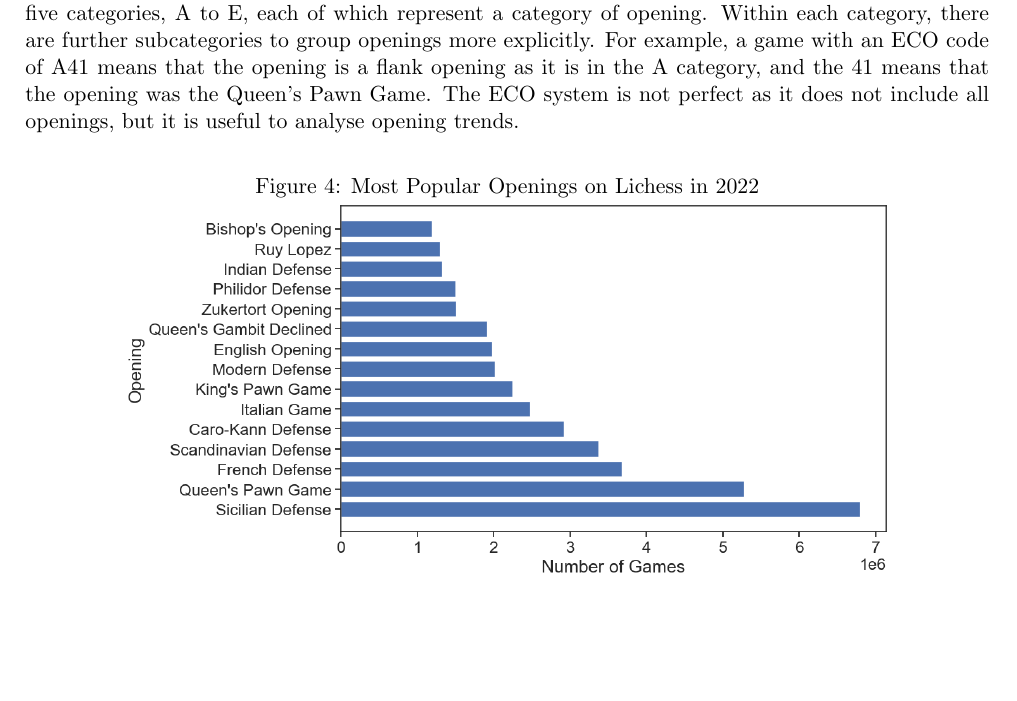
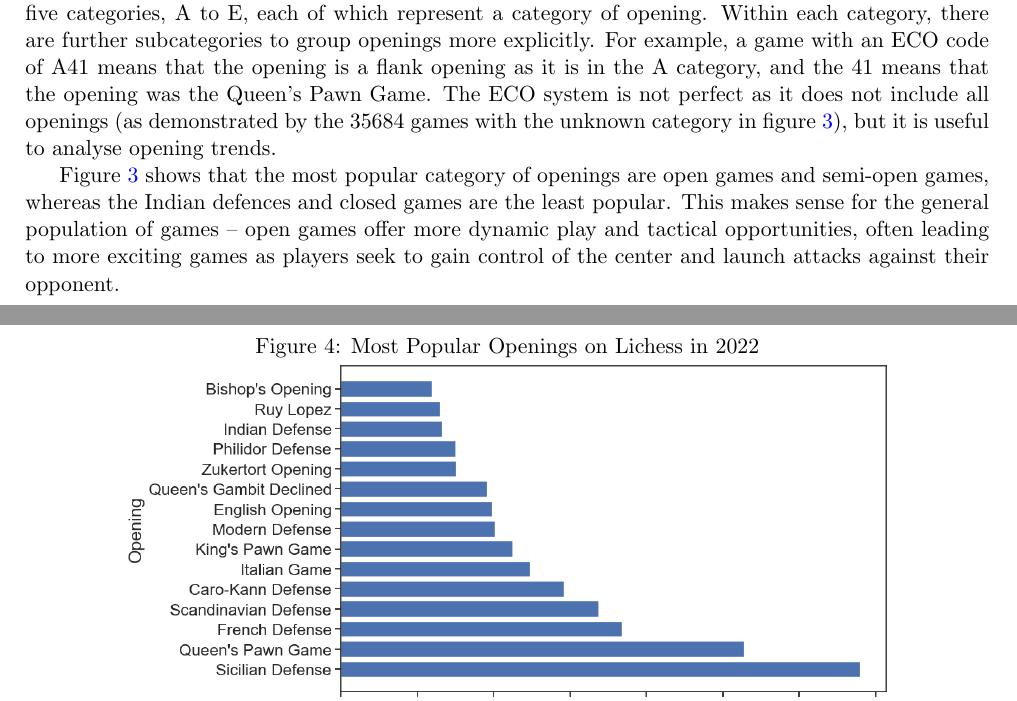
Before and after one commit to IsaacCheng9/machine-learning-in-chess, a LaTeX paper (docs/Final Report/main.tex): part of page 5 of 6 before the commit and two parts of pages 5 and 6 of 6 after it, the two joined at a grey line, cut so that both start at the same text, the shorter picture padded with empty space. Compiled offline with pdfLaTeX.

Commit message:
Explain findings from most popular openings by category

```diff
--- a/docs/Final Report/main.tex
+++ b/docs/Final Report/main.tex
@@ -91,7 +91,9 @@ Figure \ref{fig:distributionOfPlayerRatings} shows that the distribution of play
     \includegraphics[width=0.8\textwidth]{Most Popular Openings by Category.png}
 \end{figure}
 
-I also counted the most popular openings by category in figure \ref{fig:mostPopularOpeningsByCategory}, as this is represented by the ECO column provided in the Lichess PGN data. ECO (Encyclopedia of Chess Openings) is a classification of chess openings based on the first few moves of the game. Editors who mostly consist of chess grandmasters select critical opening lines and assign them a code \cite{matanovic1971classification}. The ECO system consists of five categories, A to E, each of which represent a category of opening. Within each category, there are further subcategories to group openings more explicitly. For example, a game with an ECO code of A41 means that the opening is a flank opening as it is in the A category, and the 41 means that the opening was the Queen's Pawn Game. The ECO system is not perfect as it does not include all openings, but it is useful to analyse opening trends.
+I also counted the most popular openings by category in figure \ref{fig:mostPopularOpeningsByCategory}, as this is represented by the ECO column provided in the Lichess PGN data. ECO (Encyclopedia of Chess Openings) is a classification of chess openings based on the first few moves of the game. Editors who mostly consist of chess grandmasters select critical opening lines and assign them a code \cite{matanovic1971classification}. The ECO system consists of five categories, A to E, each of which represent a category of opening. Within each category, there are further subcategories to group openings more explicitly. For example, a game with an ECO code of A41 means that the opening is a flank opening as it is in the A category, and the 41 means that the opening was the Queen's Pawn Game. The ECO system is not perfect as it does not include all openings (as demonstrated by the 35684 games with the unknown category in figure \ref{fig:mostPopularOpeningsByCategory}), but it is useful to analyse opening trends.
+
+Figure \ref{fig:mostPopularOpeningsByCategory} shows that the most popular category of openings are open games and semi-open games, whereas the Indian defences and closed games are the least popular. This makes sense for the general population of games -- open games offer more dynamic play and tactical opportunities, often leading to more exciting games as players seek to gain control of the center and launch attacks against their opponent.
 
 \begin{figure}[H]
     \centering
```
Also changed, not shown: docs/Final Report/main.pdf.
